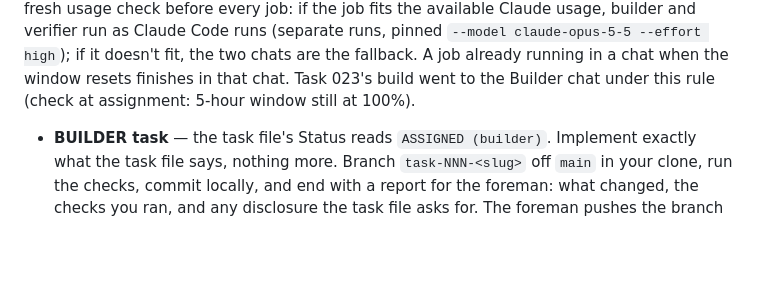
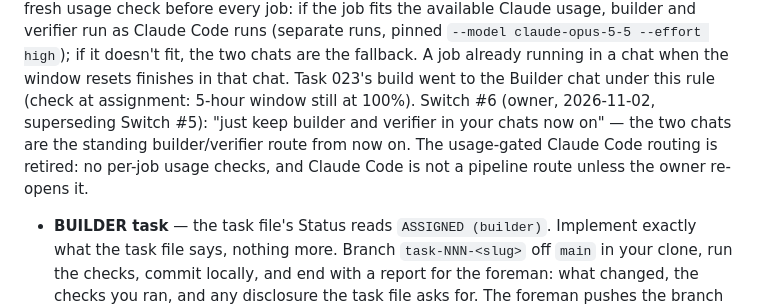
Before and after one commit to Here2Huynh/13-tien-len, a Markdown page: AGENTS.md, the part around the change. GitHub-like rendering; blank space fills up the shorter version.

Commit message:
AGENTS.md: record Pipeline Switch #6 — builder/verifier stay in the chats from now on; usage-gated Claude Code routing retired

```diff
--- a/AGENTS.md
+++ b/AGENTS.md
@@ -41,6 +41,11 @@ two chats are the fallback. A job already running in a chat when
 the window resets finishes in that chat. Task 023's build went to
 the Builder chat under this rule (check at assignment: 5-hour
 window still at 100%).
+Switch #6 (owner, 2026-11-02, superseding Switch #5): "just keep
+builder and verifier in your chats now on" — the two chats are the
+standing builder/verifier route from now on. The usage-gated
+Claude Code routing is retired: no per-job usage checks, and
+Claude Code is not a pipeline route unless the owner re-opens it.
 
 - **BUILDER task** — the task file's Status reads `ASSIGNED (builder)`.
   Implement exactly what the task file says, nothing more. Branch
```
